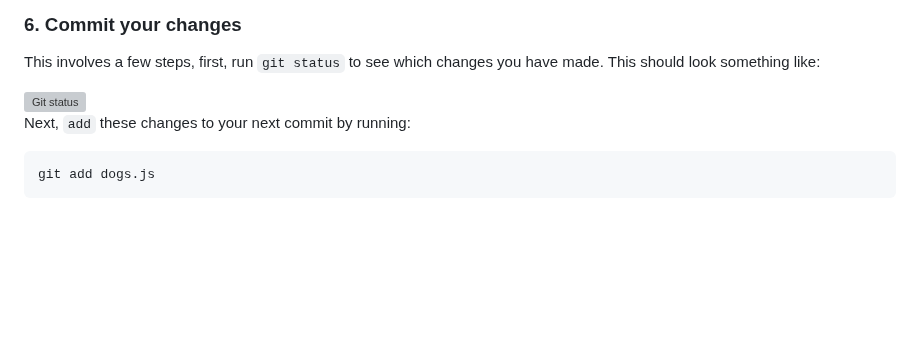
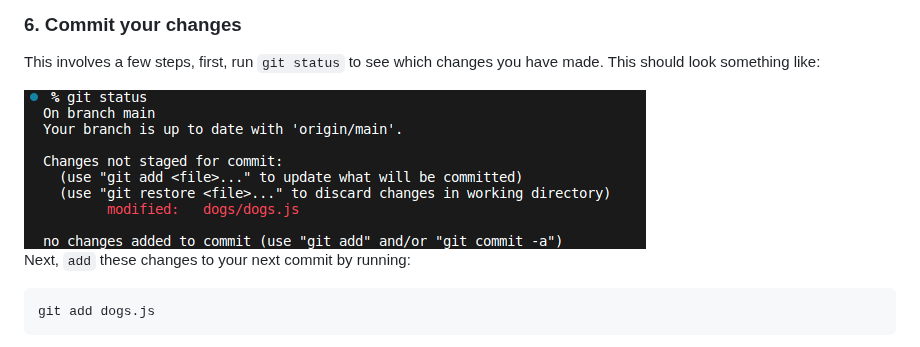
Before and after one commit to azulverdosa/squeaky_bones, a Markdown page: CONTRIBUTING.md, the part around one of its changes. Drawn GitHub-style; pictures changed too: images/status.png (added); blank space fills up the shorter version; grey boxes are pictures that could not be loaded.

Commit message:
add image

```diff
--- a/CONTRIBUTING.md
+++ b/CONTRIBUTING.md
@@ -202,7 +202,7 @@ Now it's time to make your changes. Let's add a new instance of a dog to the `do
 
 This involves a few steps, first, run `git status` to see which changes you have made. This should look something like:
 
-<img width="300" src=".github/status.png" alt="Git status" />
+<img src="/images/status.png" alt="git status" />
 
 Next, `add` these changes to your next commit by running:
 
```
Also changed, not shown: other parts of CONTRIBUTING.md (+1 -1 lines).
